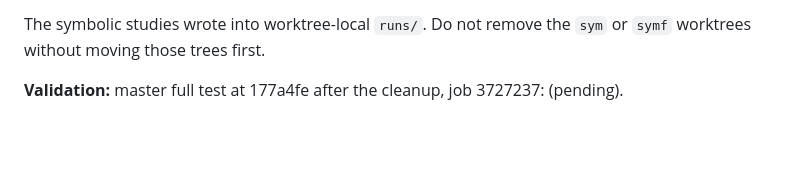
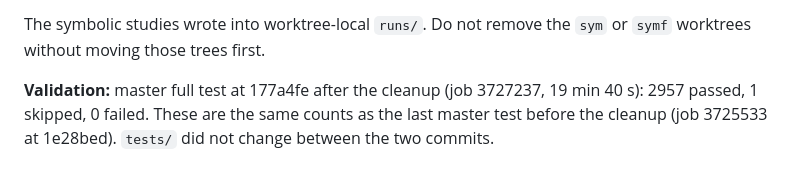
Before and after one commit to UnbearableFate/LoopLora, a Markdown page: docs/review/cleanup_2026-10-29.md, the part around the change. Drawn GitHub-style; blank space fills up the shorter version.

Commit message:
Review/workers: cleanup validated (master test 3727237 at 177a4fe: 2957 passed, 1 skipped)
Co-Authored-By: Claude Opus 5.5 <noreply@anthropic.com>

```diff
--- a/docs/review/cleanup_2026-10-29.md
+++ b/docs/review/cleanup_2026-10-29.md
@@ -91,4 +91,4 @@ All of it is evidence for reported results. Some of it is read by tests and scri
 
 The symbolic studies wrote into worktree-local `runs/`. Do not remove the `sym` or `symf` worktrees without moving those trees first.
 
-**Validation:** master full test at 177a4fe after the cleanup, job 3727237: (pending).
+**Validation:** master full test at 177a4fe after the cleanup (job 3727237, 19 min 40 s): 2957 passed, 1 skipped, 0 failed. These are the same counts as the last master test before the cleanup (job 3725533 at 1e28bed). `tests/` did not change between the two commits.
```
Also changed, not shown: docs/workers.md (+1 -0 lines).
